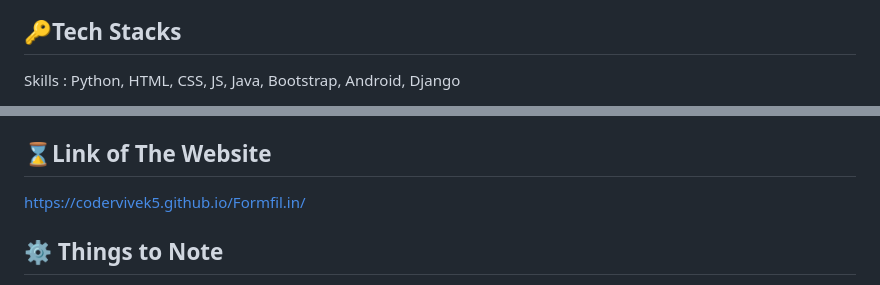
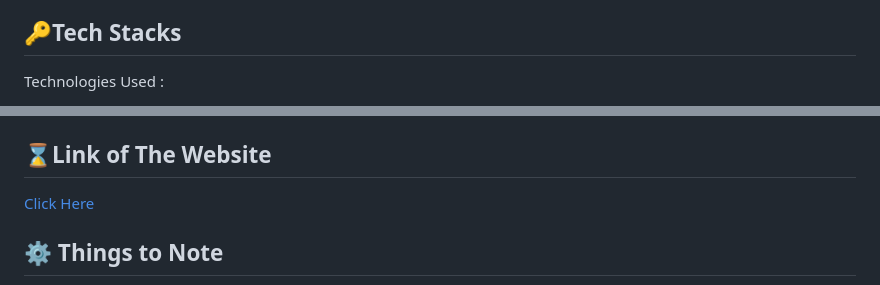
Before and after one commit to codervivek5/Formfil, a Markdown page: README.md, 2 parts joined by grey strips. Rendered like a GitHub page.

```diff
--- a/README.md
+++ b/README.md
@@ -17,5 +25,6 @@ This will be very helpful for villagers and for those who is so far from the cit
 
 
 ## 🔑Tech Stacks
-Skills : Python, HTML, CSS, JS, Java, Bootstrap, Android, Django
+<!-- Skills : Python, HTML, CSS, JS, Java, Bootstrap, Android, Django -->
+Technologies Used :
 
@@ -67,7 +86,7 @@ git push
 
 
 ## ⌛Link of The Website
-https://codervivek5.github.io/Formfil.in/
+[Click Here](https://codervivek5.github.io/Formfil.in/)
 ## ⚙️ Things to Note
 - Make sure you do not copy codes from external sources because that work will not be considered. Plagiarism is strictly not allowed.
 - You can only work on issues that have been assigned to you.
```
Also changed, not shown: other parts of README.md (+32 -23 lines).
